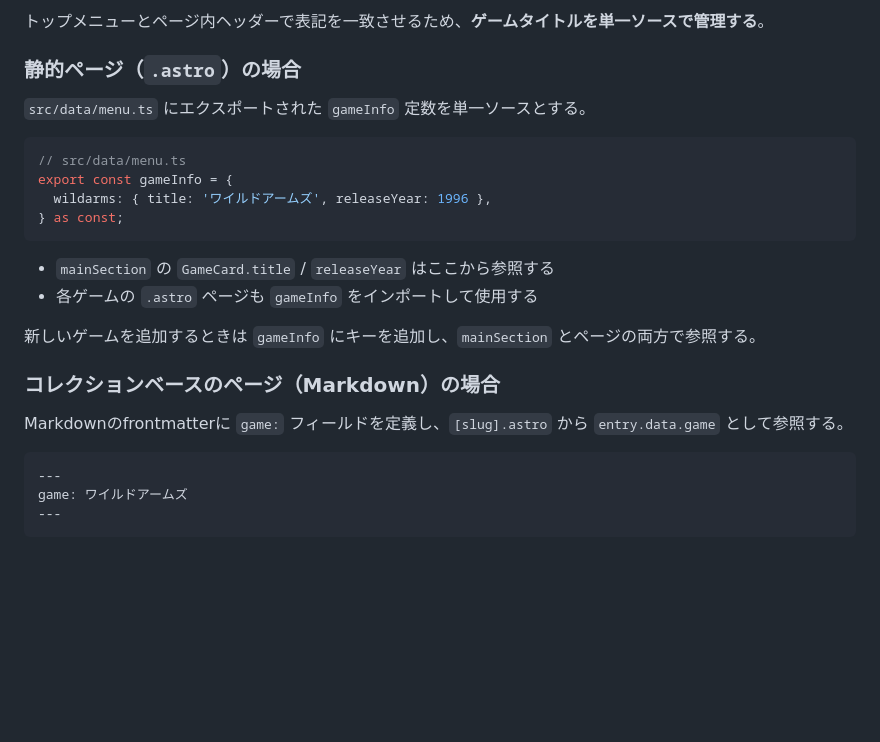
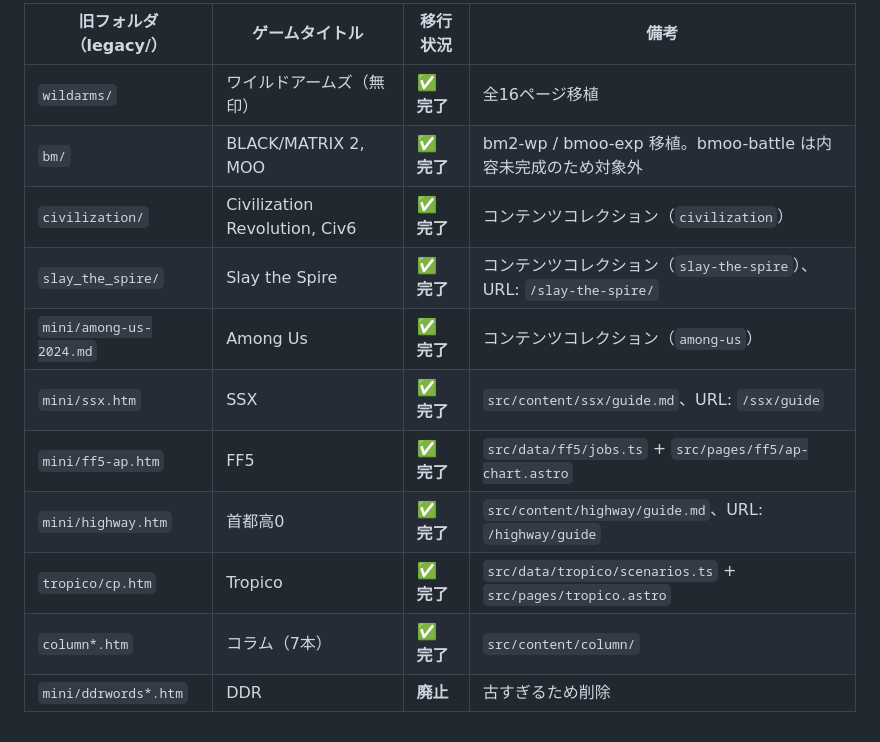
Before and after one commit to u83ism/C2G, a Markdown page: docs/現状.md, the part around one of its changes. Drawn GitHub-style; blank space fills up the shorter version.

````diff
--- a/docs/現状.md
+++ b/docs/現状.md
@@ -59,28 +143,14 @@
 
-トップメニューとページ内ヘッダーで表記を一致させるため、**ゲームタイトルを単一ソースで管理する**。
-
-### 静的ページ（`.astro`）の場合
-
-`src/data/menu.ts` にエクスポートされた `gameInfo` 定数を単一ソースとする。
-
-```ts
-// src/data/menu.ts
-export const gameInfo = {
-  wildarms: { title: 'ワイルドアームズ', releaseYear: 1996 },
-} as const;
-```
-
-- `mainSection` の `GameCard.title` / `releaseYear` はここから参照する
-- 各ゲームの `.astro` ページも `gameInfo` をインポートして使用する
-
-新しいゲームを追加するときは `gameInfo` にキーを追加し、`mainSection` とページの両方で参照する。
-
-### コレクションベースのページ（Markdown）の場合
-
-Markdownのfrontmatterに `game:` フィールドを定義し、`[slug].astro` から `entry.data.game` として参照する。
-
-```yaml
----
-game: ワイルドアームズ
----
-```
+| 旧フォルダ（legacy/） | ゲームタイトル | 移行状況 | 備考 |
+|---|---|---|---|
+| `wildarms/` | ワイルドアームズ（無印） | **✅ 完了** | 全16ページ移植 |
+| `bm/` | BLACK/MATRIX 2, MOO | **✅ 完了** | bm2-wp / bmoo-exp 移植。bmoo-battle は内容未完成のため対象外 |
+| `civilization/` | Civilization Revolution, Civ6 | **✅ 完了** | コンテンツコレクション（`civilization`） |
+| `slay_the_spire/` | Slay the Spire | **✅ 完了** | コンテンツコレクション（`slay-the-spire`）、URL: `/slay-the-spire/` |
+| `mini/among-us-2024.md` | Among Us | **✅ 完了** | コンテンツコレクション（`among-us`） |
+| `mini/ssx.htm` | SSX | **✅ 完了** | `src/content/ssx/guide.md`、URL: `/ssx/guide` |
+| `mini/ff5-ap.htm` | FF5 | **✅ 完了** | `src/data/ff5/jobs.ts` + `src/pages/ff5/ap-chart.astro` |
+| `mini/highway.htm` | 首都高0 | **✅ 完了** | `src/content/highway/guide.md`、URL: `/highway/guide` |
+| `tropico/cp.htm` | Tropico | **✅ 完了** | `src/data/tropico/scenarios.ts` + `src/pages/tropico.astro` |
+| `column*.htm` | コラム（7本） | **✅ 完了** | `src/content/column/` |
+| `mini/ddrwords*.htm` | DDR | **廃止** | 古すぎるため削除 |
````
Also changed, not shown: other parts of docs/現状.md (+100 -16 lines).
